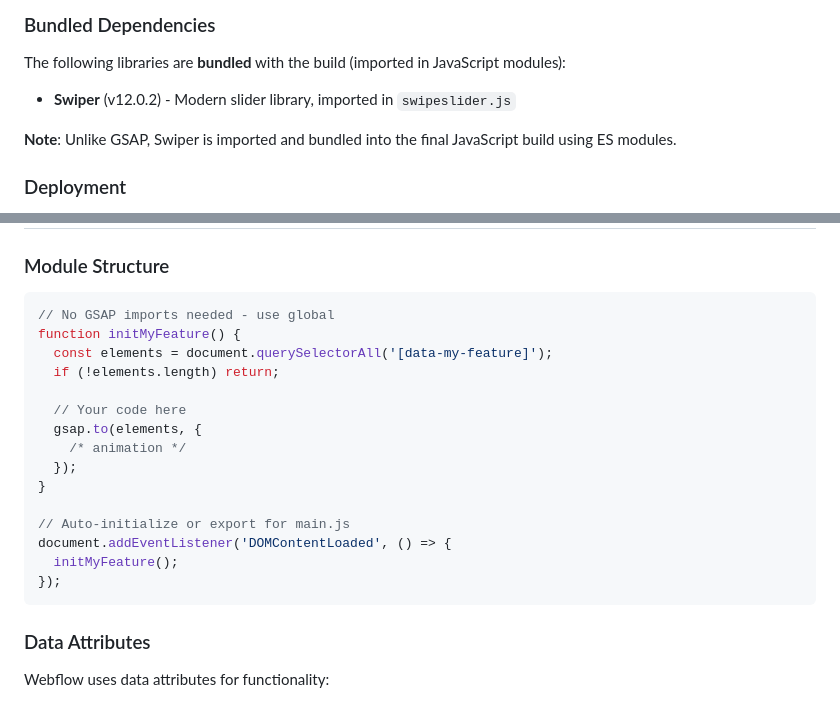
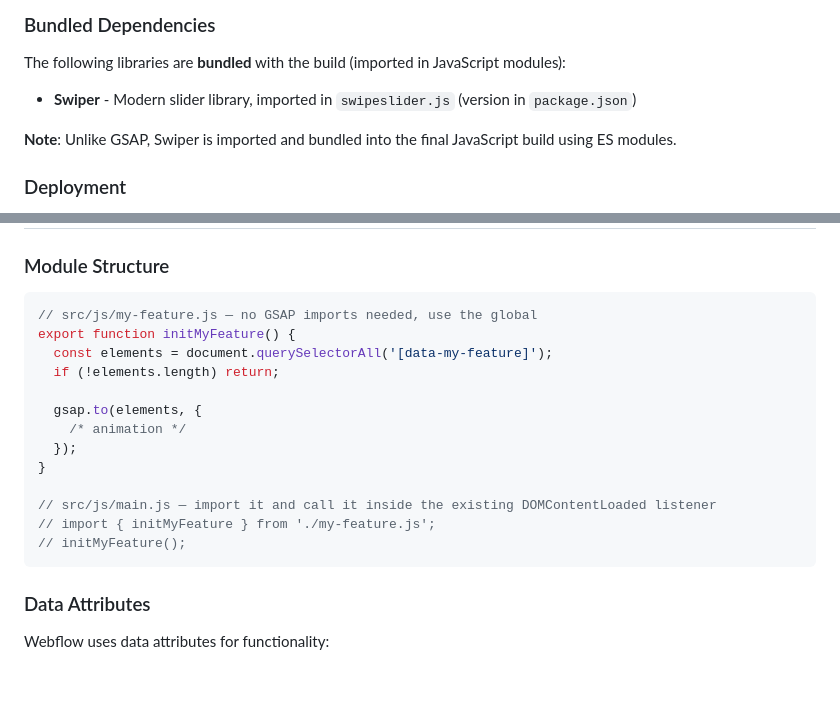
Before and after one commit to royeyal/cbwigs, a Markdown page: PROJECT_CONTEXT.md, 2 parts joined by grey strips. GitHub-like rendering; blank space fills up the shorter version.

````diff
--- a/PROJECT_CONTEXT.md
+++ b/PROJECT_CONTEXT.md
@@ -29,7 +29,7 @@ The following libraries are **already loaded globally** on the Webflow site:
 
 The following libraries are **bundled** with the build (imported in JavaScript modules):
 
-- **Swiper** (v12.0.2) - Modern slider library, imported in `swipeslider.js`
+- **Swiper** - Modern slider library, imported in `swipeslider.js` (version in `package.json`)
 
 **Note**: Unlike GSAP, Swiper is imported and bundled into the final JavaScript build using ES modules.
 
@@ -89,21 +89,19 @@ npm run dev
 ### Module Structure
 
 ```javascript
-// No GSAP imports needed - use global
-function initMyFeature() {
+// src/js/my-feature.js — no GSAP imports needed, use the global
+export function initMyFeature() {
   const elements = document.querySelectorAll('[data-my-feature]');
   if (!elements.length) return;
 
-  // Your code here
   gsap.to(elements, {
     /* animation */
   });
 }
 
-// Auto-initialize or export for main.js
-document.addEventListener('DOMContentLoaded', () => {
-  initMyFeature();
-});
+// src/js/main.js — import it and call it inside the existing DOMContentLoaded listener
+// import { initMyFeature } from './my-feature.js';
+// initMyFeature();
 ```
 
 ### Data Attributes
````
Also changed, not shown: AGENTS.md (+15 -31 lines).
